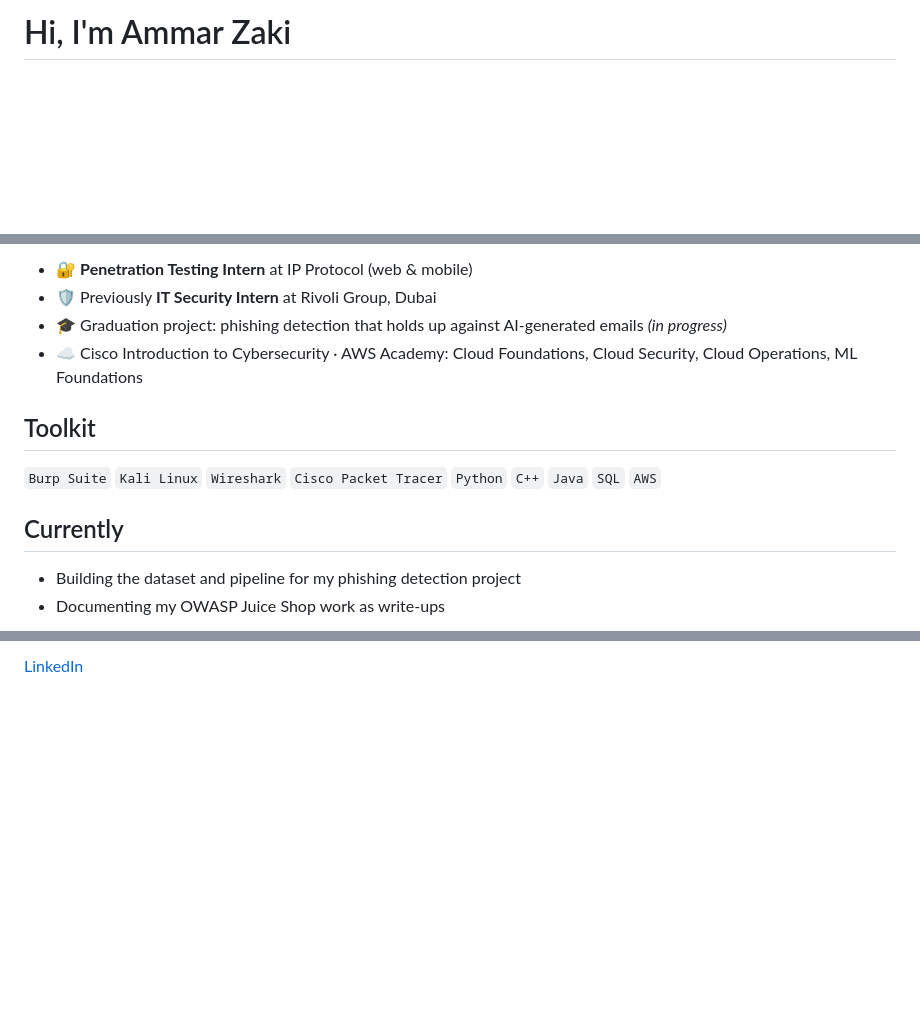
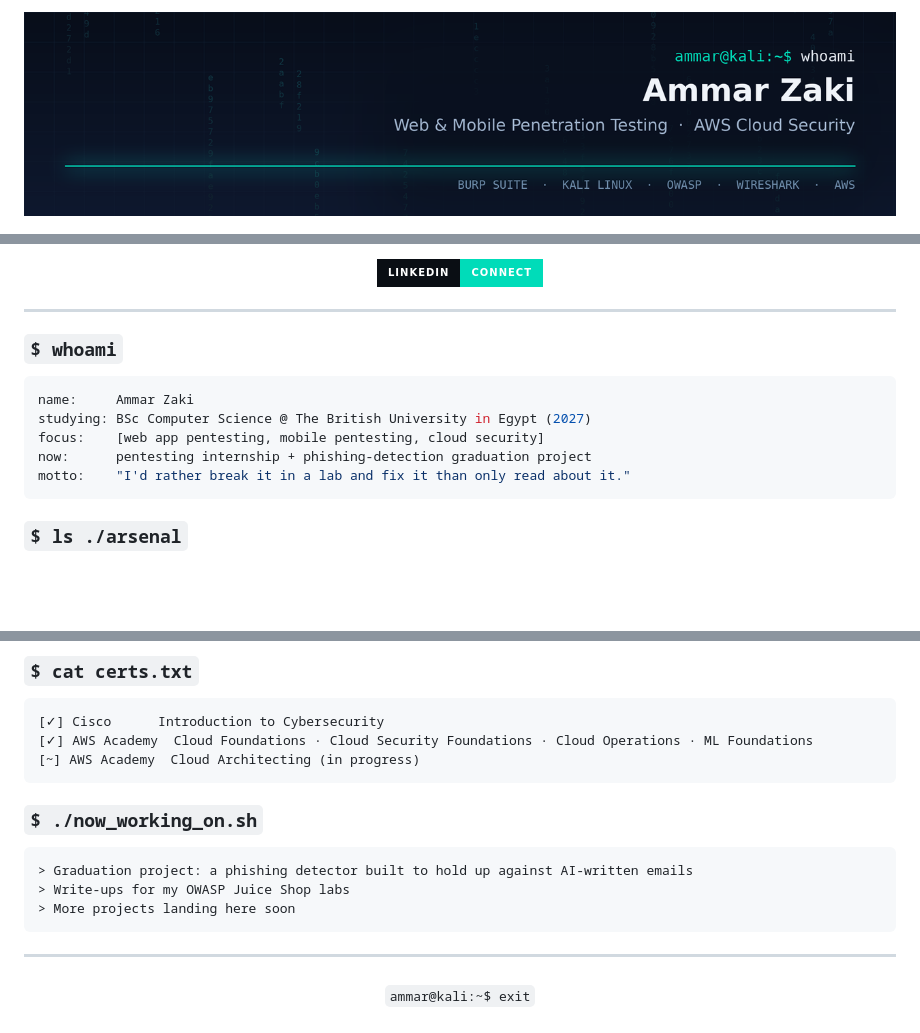
Before and after one commit to ammaryaser12343/ammaryaser12343, a Markdown page: README.md, 3 parts joined by grey strips. Drawn GitHub-style; pictures changed too: banner.png (added); badges without logos; blank space fills up the shorter version.

Commit message:
Redesign profile README with terminal theme and banner

````diff
--- a/README.md
+++ b/README.md
@@ -1,2 +1,4 @@
-# Hi, I'm Ammar Zaki
+<p align="center">
+  <img src="./banner.png" alt="Ammar Zaki — Web & Mobile Penetration Testing · AWS Cloud Security" width="100%" />
+</p>
 
@@ -4,15 +8,19 @@ Computer Science student at The British University in Egypt, specialising in **o
 
-- 🔐 **Penetration Testing Intern** at IP Protocol (web & mobile)
-- 🛡️ Previously **IT Security Intern** at Rivoli Group, Dubai
-- 🎓 Graduation project: phishing detection that holds up against AI-generated emails *(in progress)*
-- ☁️ Cisco Introduction to Cybersecurity · AWS Academy: Cloud Foundations, Cloud Security, Cloud Operations, ML Foundations
+<p align="center">
+  <a href="https://www.linkedin.com/in/ammar-zaki-59043b23a"><img src="https://img.shields.io/badge/LinkedIn-Connect-0A0E14?style=for-the-badge&logo=linkedin&logoColor=00DCB9&labelColor=0A0E14&color=00DCB9" alt="LinkedIn" /></a>
+</p>
 
-## Toolkit
+---
 
-`Burp Suite` `Kali Linux` `Wireshark` `Cisco Packet Tracer` `Python` `C++` `Java` `SQL` `AWS`
+### `$ whoami`
 
-## Currently
+```yaml
+name:     Ammar Zaki
+studying: BSc Computer Science @ The British University in Egypt (2027)
+focus:    [web app pentesting, mobile pentesting, cloud security]
+now:      pentesting internship + phishing-detection graduation project
+motto:    "I'd rather break it in a lab and fix it than only read about it."
+```
 
-- Building the dataset and pipeline for my phishing detection project
-- Documenting my OWASP Juice Shop work as write-ups
+### `$ ls ./arsenal`
 
@@ -20,2 +43,22 @@ Computer Science student at The British University in Egypt, specialising in **o
 
-[LinkedIn](https://www.linkedin.com/in/ammar-zaki-59043b23a)
+### `$ cat certs.txt`
+
+```text
+[✓] Cisco      Introduction to Cybersecurity
+[✓] AWS Academy  Cloud Foundations · Cloud Security Foundations · Cloud Operations · ML Foundations
+[~] AWS Academy  Cloud Architecting (in progress)
+```
+
+### `$ ./now_working_on.sh`
+
+```text
+> Graduation project: a phishing detector built to hold up against AI-written emails
+> Write-ups for my OWASP Juice Shop labs
+> More projects landing here soon
+```
+
+---
+
+<p align="center">
+  <sub><code>ammar@kali:~$ exit</code></sub>
+</p>
````
Also changed, not shown: other parts of README.md (+19 -2 lines).
